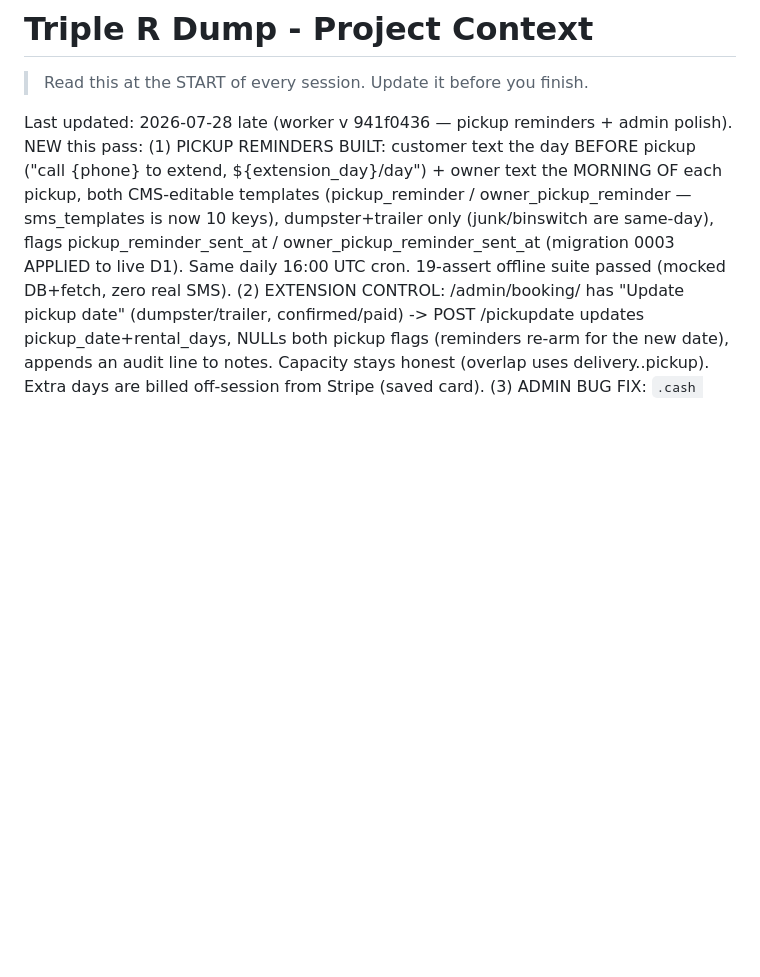
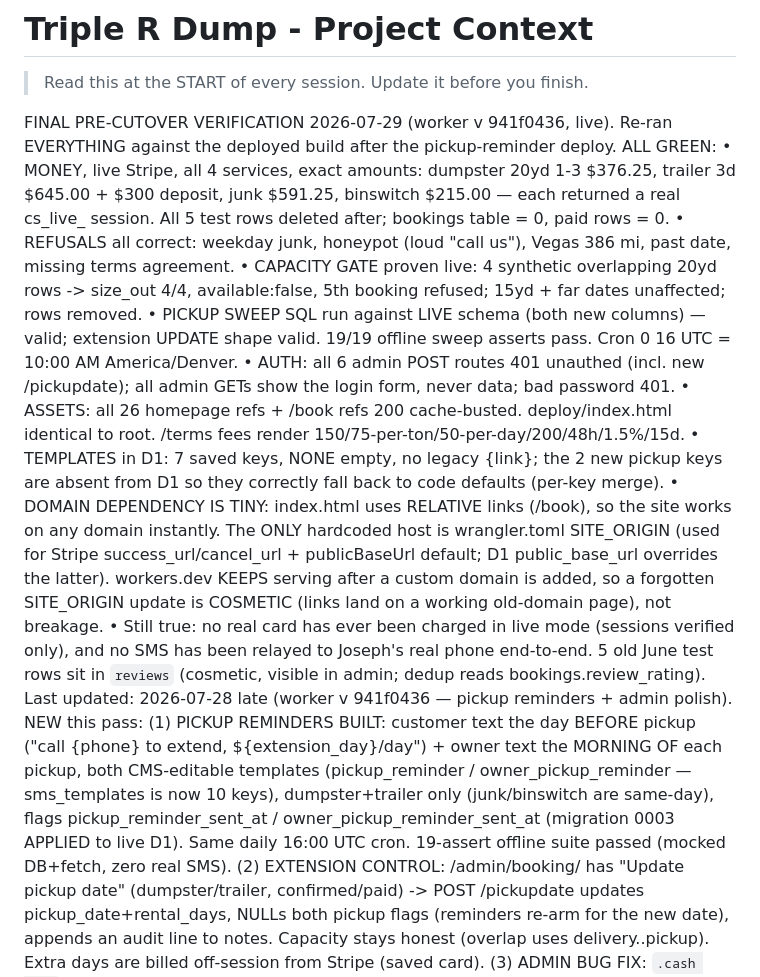
Before and after one commit to KellanLLC/triplerdump, a Markdown page: CLAUDE.md, the part around the change. Rendered like a GitHub page; blank space fills up the shorter version.

Commit message:
CLAUDE.md: record the final pre-cutover verification
Everything re-run against the deployed build: live Stripe amounts for all
four services, every refusal path, the capacity gate, the new pickup SQL
against the live schema, admin auth, assets. Database left clean.

Co-Authored-By: Claude Fable 5 <noreply@anthropic.com>

```diff
--- a/CLAUDE.md
+++ b/CLAUDE.md
@@ -2,6 +2,31 @@
 
 > Read this at the START of every session. Update it before you finish.
 
+FINAL PRE-CUTOVER VERIFICATION 2026-07-29 (worker v 941f0436, live). Re-ran EVERYTHING
+against the deployed build after the pickup-reminder deploy. ALL GREEN:
+• MONEY, live Stripe, all 4 services, exact amounts: dumpster 20yd 1-3 $376.25, trailer
+  3d $645.00 + $300 deposit, junk $591.25, binswitch $215.00 — each returned a real
+  cs_live_ session. All 5 test rows deleted after; bookings table = 0, paid rows = 0.
+• REFUSALS all correct: weekday junk, honeypot (loud "call us"), Vegas 386 mi, past date,
+  missing terms agreement.
+• CAPACITY GATE proven live: 4 synthetic overlapping 20yd rows -> size_out 4/4,
+  available:false, 5th booking refused; 15yd + far dates unaffected; rows removed.
+• PICKUP SWEEP SQL run against LIVE schema (both new columns) — valid; extension UPDATE
+  shape valid. 19/19 offline sweep asserts pass. Cron 0 16 UTC = 10:00 AM America/Denver.
+• AUTH: all 6 admin POST routes 401 unauthed (incl. new /pickupdate); all admin GETs show
+  the login form, never data; bad password 401.
+• ASSETS: all 26 homepage refs + /book refs 200 cache-busted. deploy/index.html identical
+  to root. /terms fees render 150/75-per-ton/50-per-day/200/48h/1.5%/15d.
+• TEMPLATES in D1: 7 saved keys, NONE empty, no legacy {link}; the 2 new pickup keys are
+  absent from D1 so they correctly fall back to code defaults (per-key merge).
+• DOMAIN DEPENDENCY IS TINY: index.html uses RELATIVE links (/book), so the site works on
+  any domain instantly. The ONLY hardcoded host is wrangler.toml SITE_ORIGIN (used for
+  Stripe success_url/cancel_url + publicBaseUrl default; D1 public_base_url overrides the
+  latter). workers.dev KEEPS serving after a custom domain is added, so a forgotten
+  SITE_ORIGIN update is COSMETIC (links land on a working old-domain page), not breakage.
+• Still true: no real card has ever been charged in live mode (sessions verified only),
+  and no SMS has been relayed to Joseph's real phone end-to-end. 5 old June test rows sit
+  in `reviews` (cosmetic, visible in admin; dedup reads bookings.review_rating).
 Last updated: 2026-07-28 late (worker v 941f0436 — pickup reminders + admin polish).
 NEW this pass: (1) PICKUP REMINDERS BUILT: customer text the day BEFORE pickup ("call
 {phone} to extend, ${extension_day}/day") + owner text the MORNING OF each pickup, both
```
